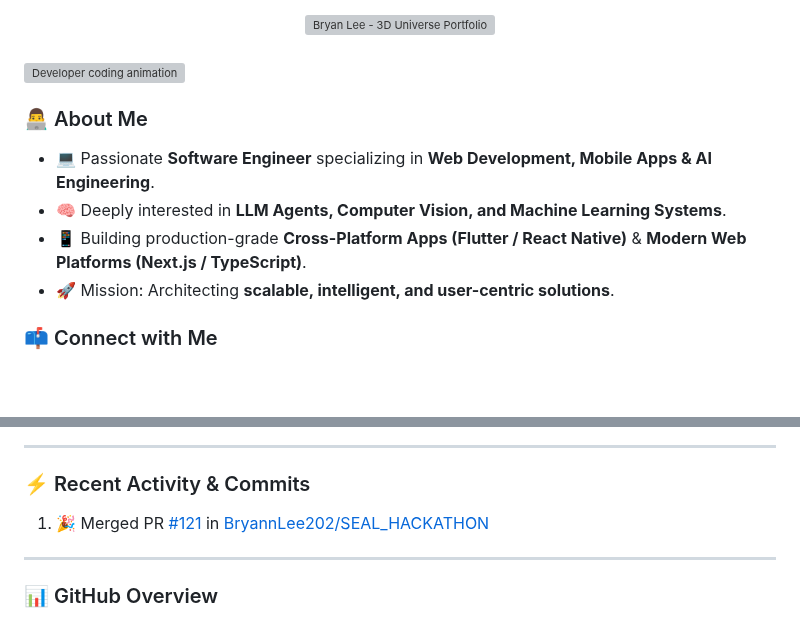
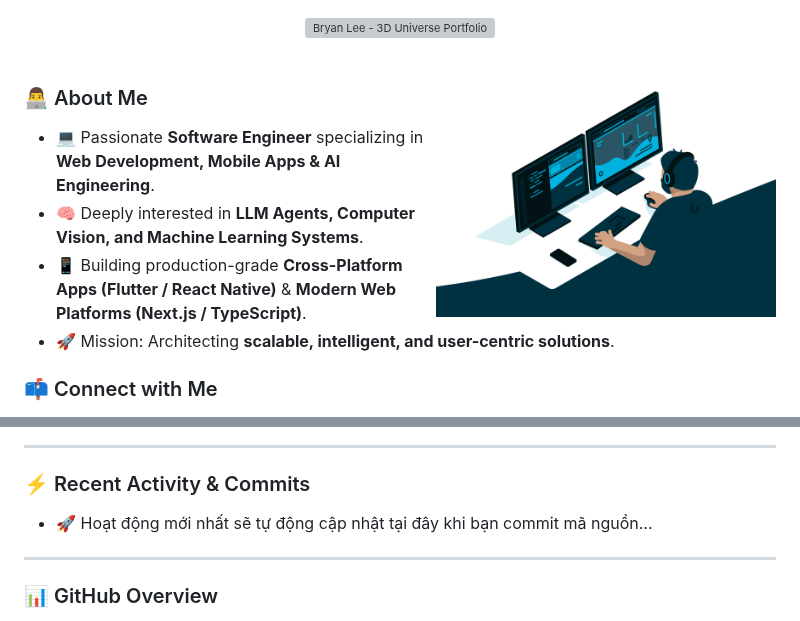
Before and after one commit to BryannLee202/BryannLee202, a Markdown page: README.md, 2 parts joined by grey strips. GitHub-like rendering; pictures changed too: assets/developer.gif (added); blank space fills up the shorter version; grey boxes are pictures that could not be loaded.

Commit message:
feat: replace coding mascot with high-tech dual-monitor developer setup

```diff
--- a/README.md
+++ b/README.md
@@ -8,9 +8,9 @@
 <!-- 👨‍💻 ABOUT ME & CODING ANIMATION -->
 <img
   align="right"
-  src="https://media.giphy.com/media/2IudUHdI075HL02Pkk/giphy.gif"
-  width="320"
-  alt="Developer coding animation"
+  src="https://raw.githubusercontent.com/BryannLee202/BryannLee202/main/assets/developer.gif"
+  width="340"
+  alt="Developer coding setup"
 />
 
 ### 👨‍💻 About Me
@@ -78,7 +78,7 @@
 
 ### ⚡ Recent Activity & Commits
 <!--START_SECTION:activity-->
-1. 🎉 Merged PR [#121](https://github.com/BryannLee202/SEAL_HACKATHON/pull/121) in [BryannLee202/SEAL_HACKATHON](https://github.com/BryannLee202/SEAL_HACKATHON)
+* 🚀 Hoạt động mới nhất sẽ tự động cập nhật tại đây khi bạn commit mã nguồn...
 <!--END_SECTION:activity-->
 
 <hr/>
```
